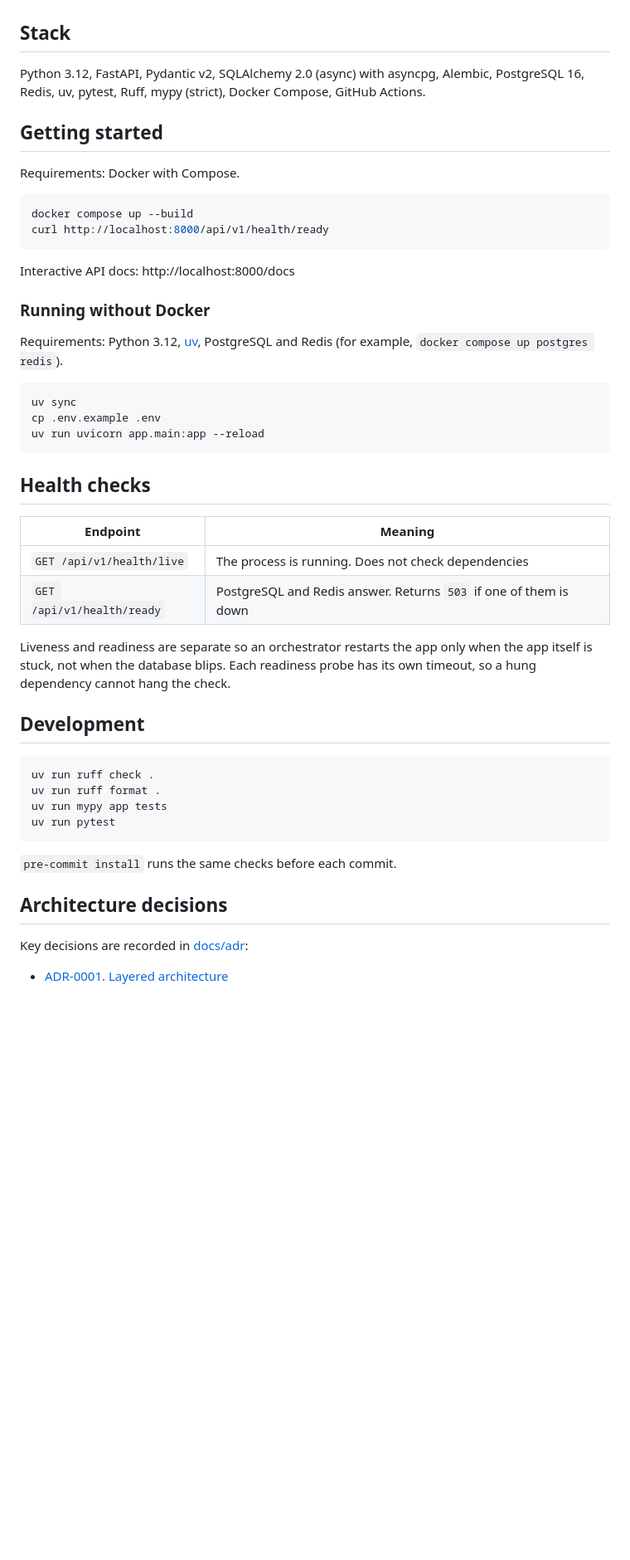
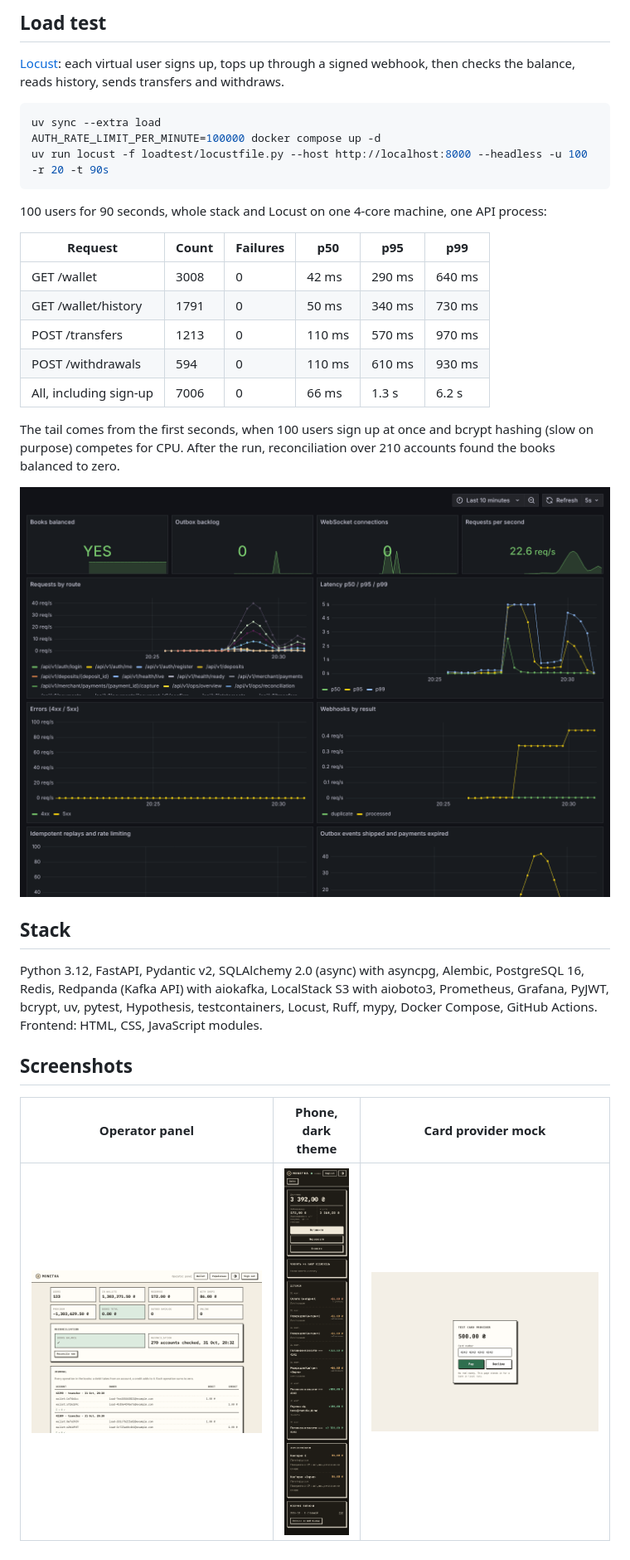
Before and after one commit to ZamotVlad/monetka, a Markdown page: README.md, the part around one of its changes. Shown at 83% size. GitHub-like rendering; pictures changed too: docs/screenshots/checkout.png (added), docs/screenshots/grafana.png (added), docs/screenshots/operator.png (added); blank space fills up the shorter version.

Commit message:
docs: describe architecture, decisions and load test results

````diff
--- a/README.md
+++ b/README.md
@@ -19,55 +146,39 @@ Shop payments work in two steps: the amount is held first and captured or releas
+## Load test
+
+[Locust](loadtest/locustfile.py): each virtual user signs up, tops up through a signed
+webhook, then checks the balance, reads history, sends transfers and withdraws.
+
+```bash
+uv sync --extra load
+AUTH_RATE_LIMIT_PER_MINUTE=100000 docker compose up -d
+uv run locust -f loadtest/locustfile.py --host http://localhost:8000 --headless -u 100 -r 20 -t 90s
+```
+
+100 users for 90 seconds, whole stack and Locust on one 4-core machine, one API process:
+
+| Request | Count | Failures | p50 | p95 | p99 |
+| --- | --- | --- | --- | --- | --- |
+| GET /wallet | 3008 | 0 | 42 ms | 290 ms | 640 ms |
+| GET /wallet/history | 1791 | 0 | 50 ms | 340 ms | 730 ms |
+| POST /transfers | 1213 | 0 | 110 ms | 570 ms | 970 ms |
+| POST /withdrawals | 594 | 0 | 110 ms | 610 ms | 930 ms |
+| All, including sign-up | 7006 | 0 | 66 ms | 1.3 s | 6.2 s |
+
+The tail comes from the first seconds, when 100 users sign up at once and bcrypt hashing
+(slow on purpose) competes for CPU. After the run, reconciliation over 210 accounts found
+the books balanced to zero.
+
+![Grafana](docs/screenshots/grafana.png)
 
 ## Stack
 
 Python 3.12, FastAPI, Pydantic v2, SQLAlchemy 2.0 (async) with asyncpg, Alembic,
-PostgreSQL 16, Redis, uv, pytest, Ruff, mypy (strict), Docker Compose, GitHub Actions.
+PostgreSQL 16, Redis, Redpanda (Kafka API) with aiokafka, LocalStack S3 with aioboto3,
+Prometheus, Grafana, PyJWT, bcrypt, uv, pytest, Hypothesis, testcontainers, Locust, Ruff,
+mypy, Docker Compose, GitHub Actions. Frontend: HTML, CSS, JavaScript modules.
 
-## Getting started
+## Screenshots
 
-Requirements: Docker with Compose.
-
-```bash
-docker compose up --build
-curl http://localhost:8000/api/v1/health/ready
-```
-
-Interactive API docs: http://localhost:8000/docs
-
-### Running without Docker
-
-Requirements: Python 3.12, [uv](https://docs.astral.sh/uv/), PostgreSQL and Redis
-(for example, `docker compose up postgres redis`).
-
-```bash
-uv sync
-cp .env.example .env
-uv run uvicorn app.main:app --reload
-```
-
-## Health checks
-
-| Endpoint | Meaning |
-| --- | --- |
-| `GET /api/v1/health/live` | The process is running. Does not check dependencies |
-| `GET /api/v1/health/ready` | PostgreSQL and Redis answer. Returns `503` if one of them is down |
-
-Liveness and readiness are separate so an orchestrator restarts the app only when the app
-itself is stuck, not when the database blips. Each readiness probe has its own timeout,
-so a hung dependency cannot hang the check.
-
-## Development
-
-```bash
-uv run ruff check .
-uv run ruff format .
-uv run mypy app tests
-uv run pytest
-```
-
-`pre-commit install` runs the same checks before each commit.
-
-## Architecture decisions
-
-Key decisions are recorded in [docs/adr](docs/adr):
-
-- [ADR-0001. Layered architecture](docs/adr/0001-layered-architecture.md)
+| Operator panel | Phone, dark theme | Card provider mock |
+| --- | --- | --- |
+| ![Operator](docs/screenshots/operator.png) | ![Phone](docs/screenshots/wallet-phone-dark.png) | ![Checkout](docs/screenshots/checkout.png) |
````
Also changed, not shown: other parts of README.md (+140 -13 lines), docs/adr/0001-layered-architecture.md (+8 -3 lines), docs/adr/0002-double-entry-ledger.md (added, +33 -0 lines), docs/adr/0003-idempotency-and-locking.md (added, +34 -0 lines), docs/adr/0004-outbox-and-kafka.md (added, +27 -0 lines), docs/adr/0005-plain-frontend.md (added, +26 -0 lines), docs/screenshots/wallet.png (added).
